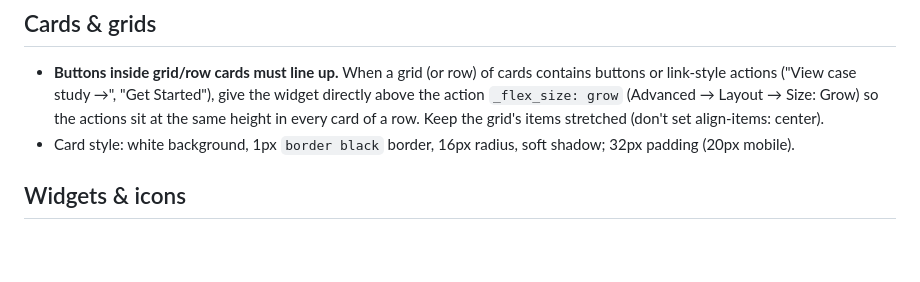
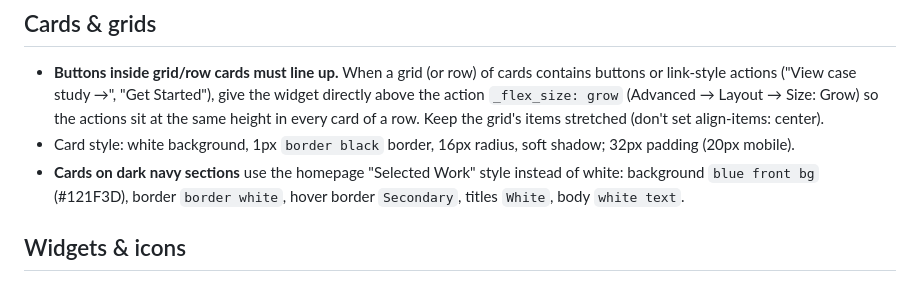
Before and after one commit to Jaycegithub/Marketix-Digital, a Markdown page: CLAUDE.md, the part around the change. Drawn GitHub-style; blank space fills up the shorter version.

Commit message:
Document dark-section card style
Co-Authored-By: Claude Opus 5.5 <noreply@anthropic.com>
Claude-Session: https://claude.ai/code/session_01XaGRxpFAnG6BTmpY8eK925

```diff
--- a/CLAUDE.md
+++ b/CLAUDE.md
@@ -16,6 +16,8 @@ Follow these rules on every page you build or edit.
   ("View case study →", "Get Started"), give the widget directly above the action `_flex_size: grow` (Advanced → Layout → Size: Grow)
   so the actions sit at the same height in every card of a row. Keep the grid's items stretched (don't set align-items: center).
 - Card style: white background, 1px `border black` border, 16px radius, soft shadow; 32px padding (20px mobile).
+- **Cards on dark navy sections** use the homepage "Selected Work" style instead of white: background `blue front bg`
+  (#121F3D), border `border white`, hover border `Secondary`, titles `White`, body `white text`.
 
 ## Widgets & icons
 - **No HTML widgets.** Build everything with native Elementor widgets.
```
